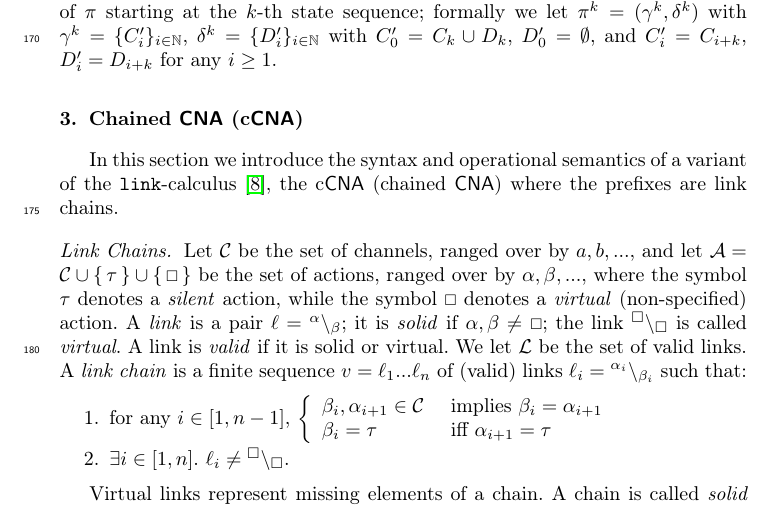
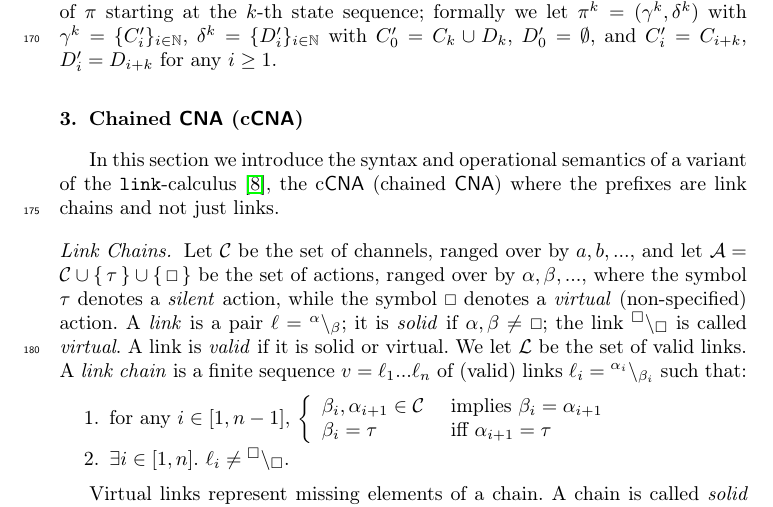
Before and after one commit to greenAsrai/RS2Link, a LaTeX paper (main_RS2L_LNCS.tex, which reads 04-CCNA.tex): part of page 6 of 33, cut so that both start at the same text. Compiled offline with pdfLaTeX.

Commit message:
Update 04-CCNA.tex

```diff
--- a/04-CCNA.tex
+++ b/04-CCNA.tex
@@ -5,7 +5,7 @@
 
 In this section we introduce  the syntax and operational semantics
 of a variant of the {\tt link}-calculus~\cite{BodeiBB12}, the c\CNA\  (chained \CNA)
-where the prefixes are link chains.
+where the prefixes are link chains and not just links.
 %In this section we just focus on the basic ideas of link
 % interaction, while we shall enhance the model with name mobility in
 % the next section.
```
